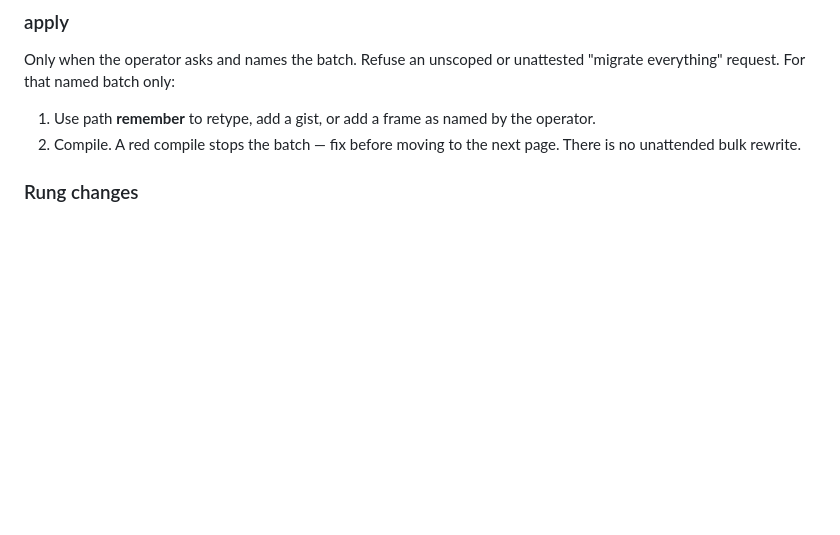
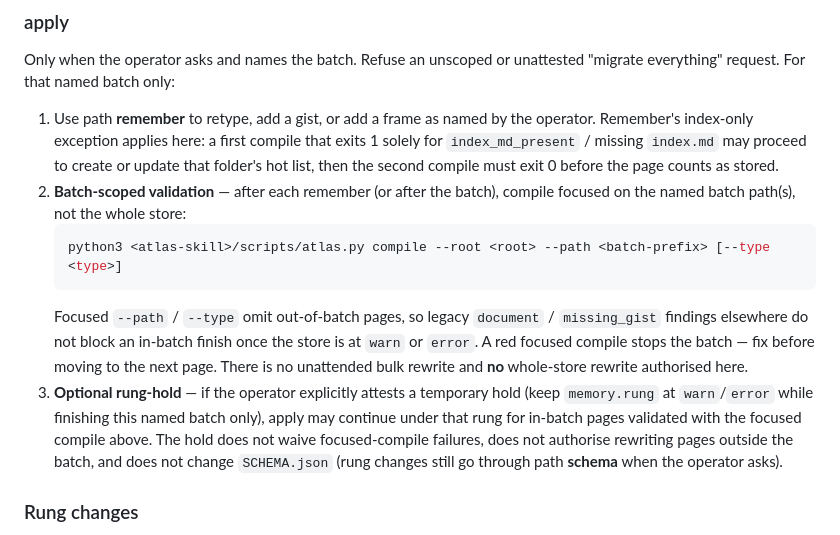
Before and after one commit to sergio-sisternes-epam/atlas, a Markdown page: references/paths/memory-migrate.md, the part around the change. GitHub-like rendering; blank space fills up the shorter version.

Commit message:
Address Copilot review on remember index ordering and migrate batch compile
Permit index-only first-compile findings to reach index.md creation, then
require the second compile to exit 0. Define batch-scoped focused compile
for memory-migrate apply so out-of-batch legacy pages do not block under
warn/error; no whole-store rewrite.

````diff
--- a/references/paths/memory-migrate.md
+++ b/references/paths/memory-migrate.md
@@ -63,9 +63,27 @@ Only when the operator asks and names the batch. Refuse an unscoped or
 unattested "migrate everything" request. For that named batch only:
 
 1. Use path **remember** to retype, add a gist, or add a frame as named by
-   the operator.
-2. Compile. A red compile stops the batch — fix before moving to the next
-   page. There is no unattended bulk rewrite.
+   the operator. Remember's index-only exception applies here: a first
+   compile that exits 1 solely for `index_md_present` / missing `index.md`
+   may proceed to create or update that folder's hot list, then the second
+   compile must exit 0 before the page counts as stored.
+2. **Batch-scoped validation** — after each remember (or after the batch),
+   compile focused on the named batch path(s), not the whole store:
+   ```bash
+   python3 <atlas-skill>/scripts/atlas.py compile --root <root> --path <batch-prefix> [--type <type>]
+   ```
+   Focused `--path` / `--type` omit out-of-batch pages, so legacy
+   `document` / `missing_gist` findings elsewhere do not block an in-batch
+   finish once the store is at `warn` or `error`. A red focused compile
+   stops the batch — fix before moving to the next page. There is no
+   unattended bulk rewrite and **no** whole-store rewrite authorised here.
+3. **Optional rung-hold** — if the operator explicitly attests a temporary
+   hold (keep `memory.rung` at `warn`/`error` while finishing this named
+   batch only), apply may continue under that rung for in-batch pages
+   validated with the focused compile above. The hold does not waive
+   focused-compile failures, does not authorise rewriting pages outside
+   the batch, and does not change `SCHEMA.json` (rung changes still go
+   through path **schema** when the operator asks).
 
 ### Rung changes
 
````
Also changed, not shown: references/paths/remember.md (+7 -4 lines).
